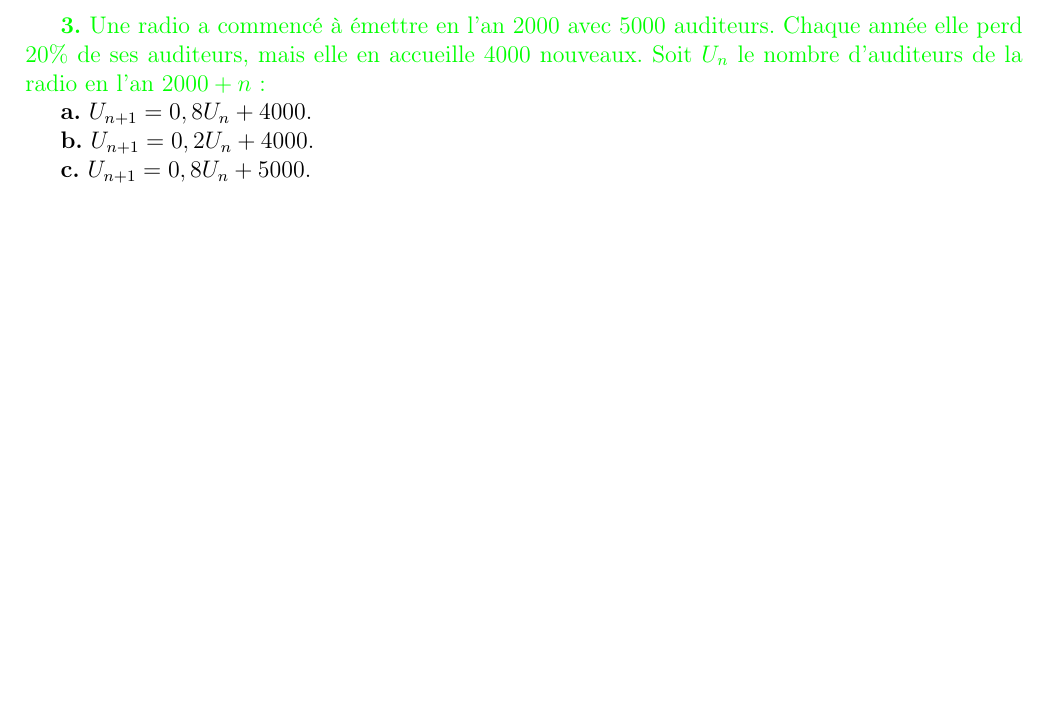
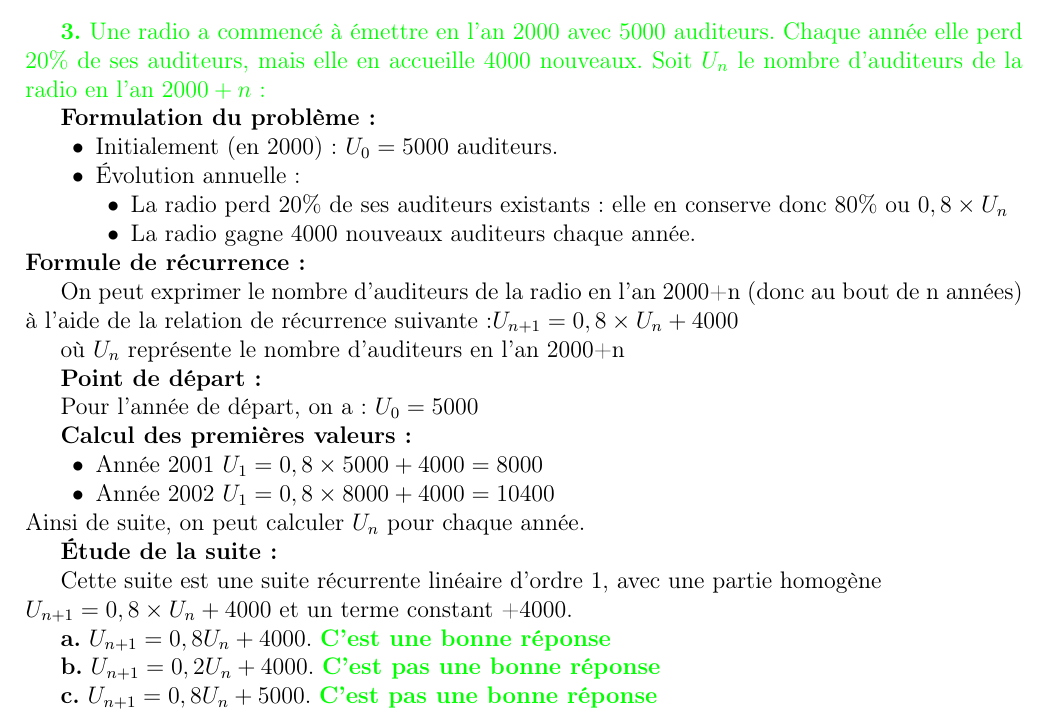
Before and after one commit to patheGobel/BacL, a LaTeX document (1erTourBacL2024Correction.tex): part of page 2 of 2 before the commit and part of page 2 of 3 after it, cut so that both start at the same text, the shorter picture padded with empty space. Compiled offline with pdfLaTeX.

Commit message:
Correction de l'exercice 1 deuxième ligne

```diff
--- a/1erTourBacL2024Correction.tex
+++ b/1erTourBacL2024Correction.tex
@@ -111,12 +111,45 @@ Donc les bonnes réponses sont \textcolor{green}{\textbf{a}, \textbf{b}}\\
 
 \textcolor{green}{\textbf{3.} Une radio a commencé à émettre en l'an $2000$ avec $5000$ auditeurs. Chaque année elle perd  $20\%$ de ses auditeurs, mais elle en accueille $4000$ nouveaux. Soit $U_{n}$ le nombre d'auditeurs de la radio en  l'an $2000+n$:}
 
-\textbf{a.} $U_{n+1}=0,8U_{n}+4000$.
+\textbf{Formulation du problème :}
 
-\textbf{b.} $U_{n+1}=0,2U_{n}+4000$.
+\begin{itemize}
+\item[•] Initialement (en 2000) : $U_{0}=5000$ auditeurs.
+\item[•] Évolution annuelle :
+\begin{itemize}
+\item[•] La radio perd $20\%$ de ses auditeurs existants : elle en conserve donc $80\%$ ou $0,8\times U_{n}$
+\item[•] La radio gagne 4000 nouveaux auditeurs chaque année.
+\end{itemize}
+\end{itemize}
+\textbf{Formule de récurrence :}
 
-\textbf{c.} $U_{n+1}=0,8U_{n}+5000$.
+On peut exprimer le nombre d'auditeurs de la radio en l'an 2000+n (donc au bout de n années) à l'aide de la relation de récurrence suivante :$U_{n+1}=0,8\times U_{n}+4000$
 
+où $ U_{n} $ représente le nombre d'auditeurs en l'an 2000+n
+
+\textbf{Point de départ :}
+
+Pour l'année de départ, on a : $U_{0}=5000$
+
+\textbf{Calcul des premières valeurs :}
+
+\begin{itemize}
+\item[•]Année 2001 $U_{1}=0,8\times 5000+4000=8000$
+\item[•]Année 2002 $U_{1}=0,8\times 8000+4000=10400$
+\end{itemize}
+Ainsi de suite, on peut calculer $U_{n}$ pour chaque année.
+
+\textbf{Étude de la suite :}
+
+Cette suite est une suite récurrente linéaire d'ordre 1, avec une partie homogène\\
+$U_{n+1}=0,8\times U_{n}+4000$ et un terme constant +4000.
+
+\textbf{a.} $U_{n+1}=0,8U_{n}+4000$. \textbf{\textcolor{green}{C'est une bonne réponse}}
+
+\textbf{b.} $U_{n+1}=0,2U_{n}+4000$. \textbf{\textcolor{green}{C'est pas une bonne réponse}}
+
+\textbf{c.} $U_{n+1}=0,8U_{n}+5000$. \textbf{\textcolor{green}{C'est pas une bonne réponse}}
+\newpage
 \textcolor{green}{\textbf{4.} On choisit au hasard, successivement et sans remises $3$ jetons d'une caisse qui contient 1 jeton vert, 2 jetons jaunes et 3 jetons rouges. La proabilité de tirer 3 jetons de couleurs différentes est:}
 
 \textbf{a.} $\frac{1}{20}$.
```
